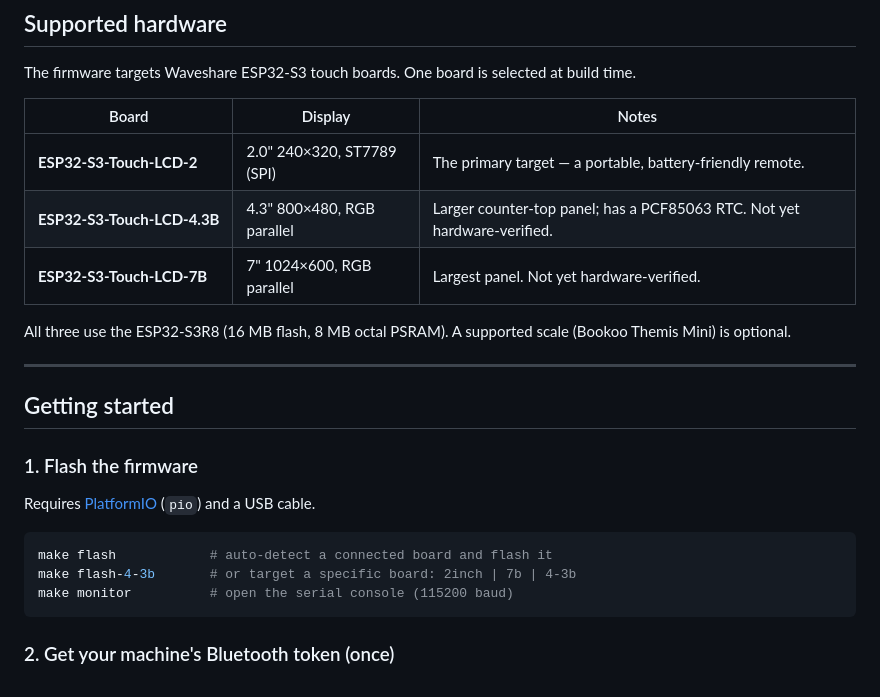
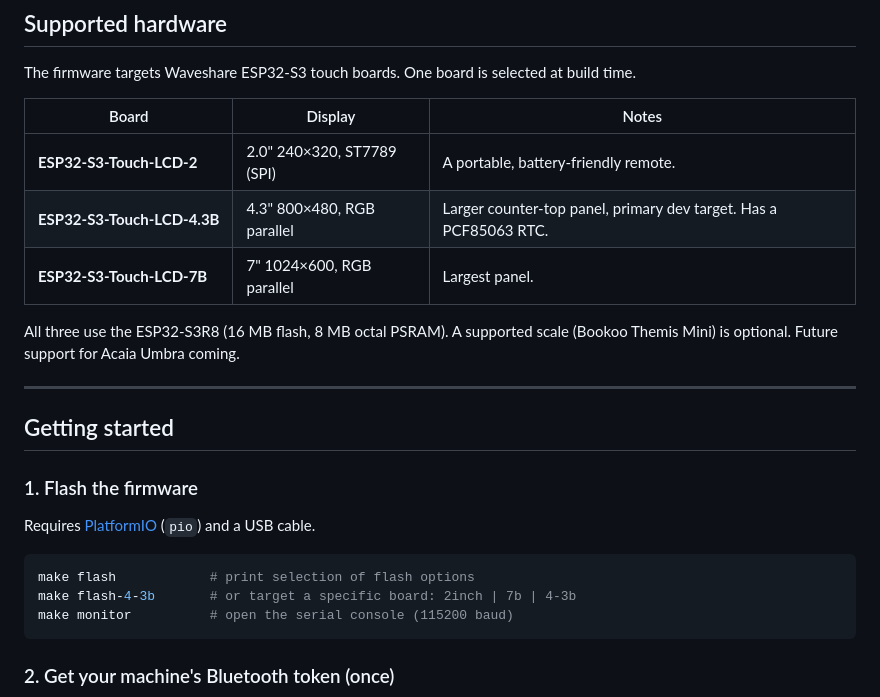
Before and after one commit to mlsorensen/Apollo2, a Markdown page: README.md, the part around the change. Rendered like a GitHub page.

Commit message:
Revise display specifications and support details
Updated display notes and added future support information.

````diff
--- a/README.md
+++ b/README.md
@@ -60,12 +60,12 @@ build time.
 
 | Board | Display | Notes |
 |-------|---------|-------|
-| **ESP32‑S3‑Touch‑LCD‑2** | 2.0" 240×320, ST7789 (SPI) | The primary target — a portable, battery‑friendly remote. |
-| **ESP32‑S3‑Touch‑LCD‑4.3B** | 4.3" 800×480, RGB parallel | Larger counter‑top panel; has a PCF85063 RTC. Not yet hardware‑verified. |
-| **ESP32‑S3‑Touch‑LCD‑7B** | 7" 1024×600, RGB parallel | Largest panel. Not yet hardware‑verified. |
+| **ESP32‑S3‑Touch‑LCD‑2** | 2.0" 240×320, ST7789 (SPI) | A portable, battery‑friendly remote. |
+| **ESP32‑S3‑Touch‑LCD‑4.3B** | 4.3" 800×480, RGB parallel | Larger counter‑top panel, primary dev target. Has a PCF85063 RTC. |
+| **ESP32‑S3‑Touch‑LCD‑7B** | 7" 1024×600, RGB parallel | Largest panel. |
 
 All three use the ESP32‑S3R8 (16 MB flash, 8 MB octal PSRAM). A supported scale
-(Bookoo Themis Mini) is optional.
+(Bookoo Themis Mini) is optional. Future support for Acaia Umbra coming.
 
 ---
 
@@ -76,7 +76,7 @@ All three use the ESP32‑S3R8 (16 MB flash, 8 MB octal PSRAM). A supported scal
 Requires [PlatformIO](https://platformio.org/) (`pio`) and a USB cable.
 
 ```sh
-make flash            # auto-detect a connected board and flash it
+make flash            # print selection of flash options
 make flash-4-3b       # or target a specific board: 2inch | 7b | 4-3b
 make monitor          # open the serial console (115200 baud)
 ```
````
